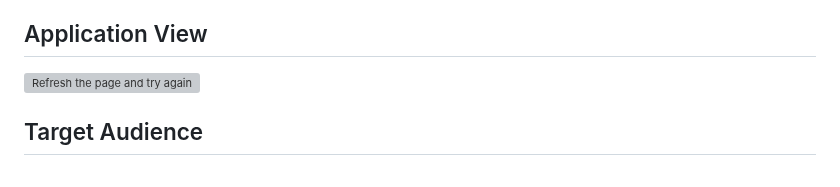
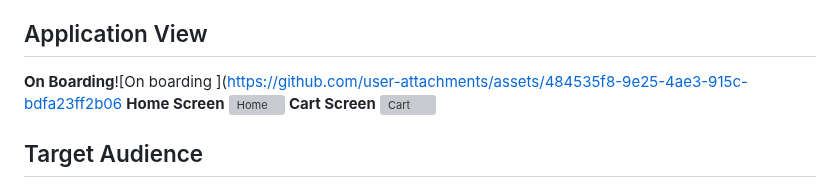
Before and after one commit to Marvyoha/sole_seekers_1_0, a Markdown page: README.md, the part around the change. GitHub-like rendering; grey boxes are pictures that could not be loaded.

```diff
--- a/README.md
+++ b/README.md
@@ -11,7 +11,10 @@ Sole Seekers is a Flutter-based mobile application designed to be the ultimate c
 - **Seamless Shopping Journey:**  Enjoy a streamlined checkout process that gets you to your coveted footwear in no time.
 
 ## Application View
-![Refresh the page and try again]([https://path-to-your-image.com/image.png](https://github.com/Marvyoha/sole_seekers_1_0/blob/main/readme_assets/Cart.png))
+**On Boarding**![On boarding ](https://github.com/user-attachments/assets/484535f8-9e25-4ae3-915c-bdfa23ff2b06
+**Home Screen** ![Home](https://github.com/user-attachments/assets/18fbd978-41f4-40a4-a165-ed4d2c065d4a)
+**Cart Screen** ![Cart](https://github.com/user-attachments/assets/dd2da9c3-9f1a-4028-a025-0baa63bd26b8)
+
 
 ## Target Audience
 Sole Seekers caters to a broad audience of footwear enthusiasts, ranging from casual collectors to hardcore sneakerheads. The intuitive interface and diverse product offerings cater to various preferences, making it a one-stop shop for all your shoe needs.
```
